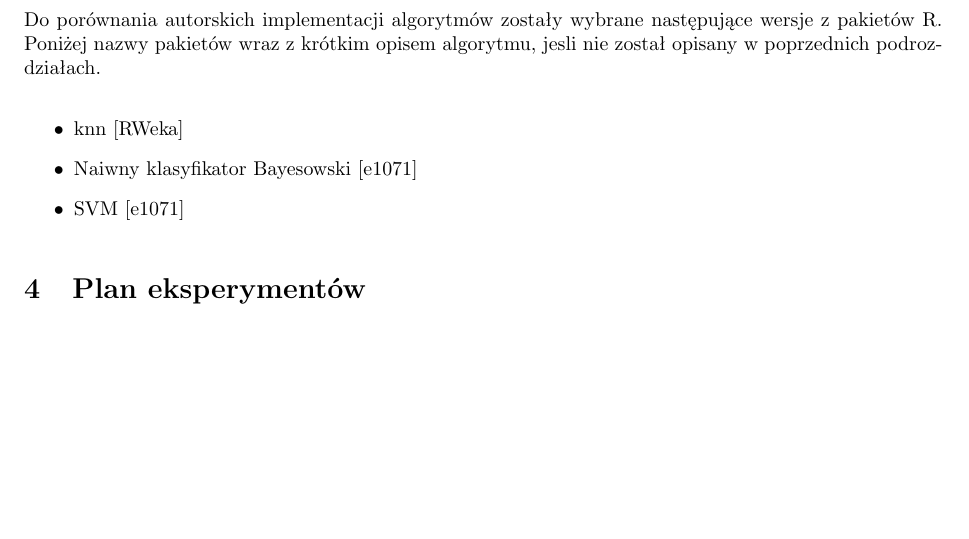
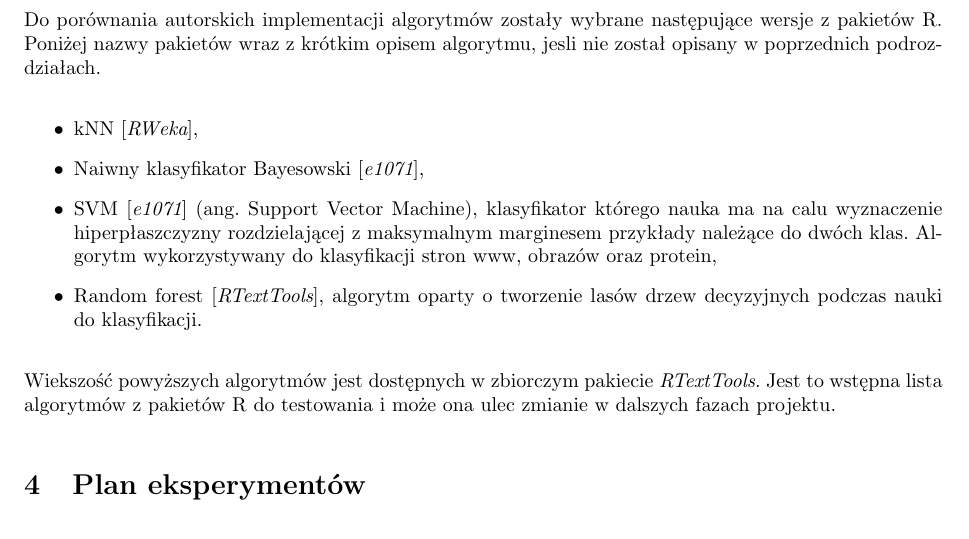
Before and after one commit to kobronson/mow-projekt, a LaTeX document (doc/[MOW]Dokumentacja_wstepna.tex): part of page 5 of 5, cut so that both start at the same text, the shorter picture padded with empty space. Compiled offline with pdfLaTeX.

Commit message:
Troche tekstu.

```diff
--- a/doc/[MOW]Dokumentacja_wstepna.tex
+++ b/doc/[MOW]Dokumentacja_wstepna.tex
@@ -166,10 +166,13 @@ Do porównania autorskich implementacji algorytmów zostały wybrane następują
 nazwy pakietów wraz z krótkim opisem algorytmu, jesli nie został opisany w poprzednich podrozdziałach.
 
 \begin{itemize}
-\item{knn [RWeka]}
-\item{Naiwny klasyfikator Bayesowski [e1071]}
-\item{SVM [e1071]}
+\item{kNN [{\it RWeka}],}
+\item{Naiwny klasyfikator Bayesowski [{\it e1071}],}
+\item{SVM [{\it e1071}] (ang. Support Vector Machine), klasyfikator którego nauka ma na calu wyznaczenie hiperpłaszczyzny rozdzielającej z maksymalnym marginesem przykłady należące do dwóch klas. Algorytm wykorzystywany do klasyfikacji stron www, obrazów oraz protein,}
+\item{Random forest [{\it RTextTools}], algorytm oparty o tworzenie lasów drzew decyzyjnych podczas nauki do klasyfikacji.}
 \end{itemize}
+
+Wiekszość powyższych algorytmów jest dostępnych w zbiorczym pakiecie {\it RTextTools}. Jest to wstępna lista algorytmów z pakietów R do testowania i może ona ulec zmianie w dalszych fazach projektu.
 
 
 
```
Also changed, not shown: doc/[MOW]Dokumentacja_wstepna.tex (3 more changed lines).
